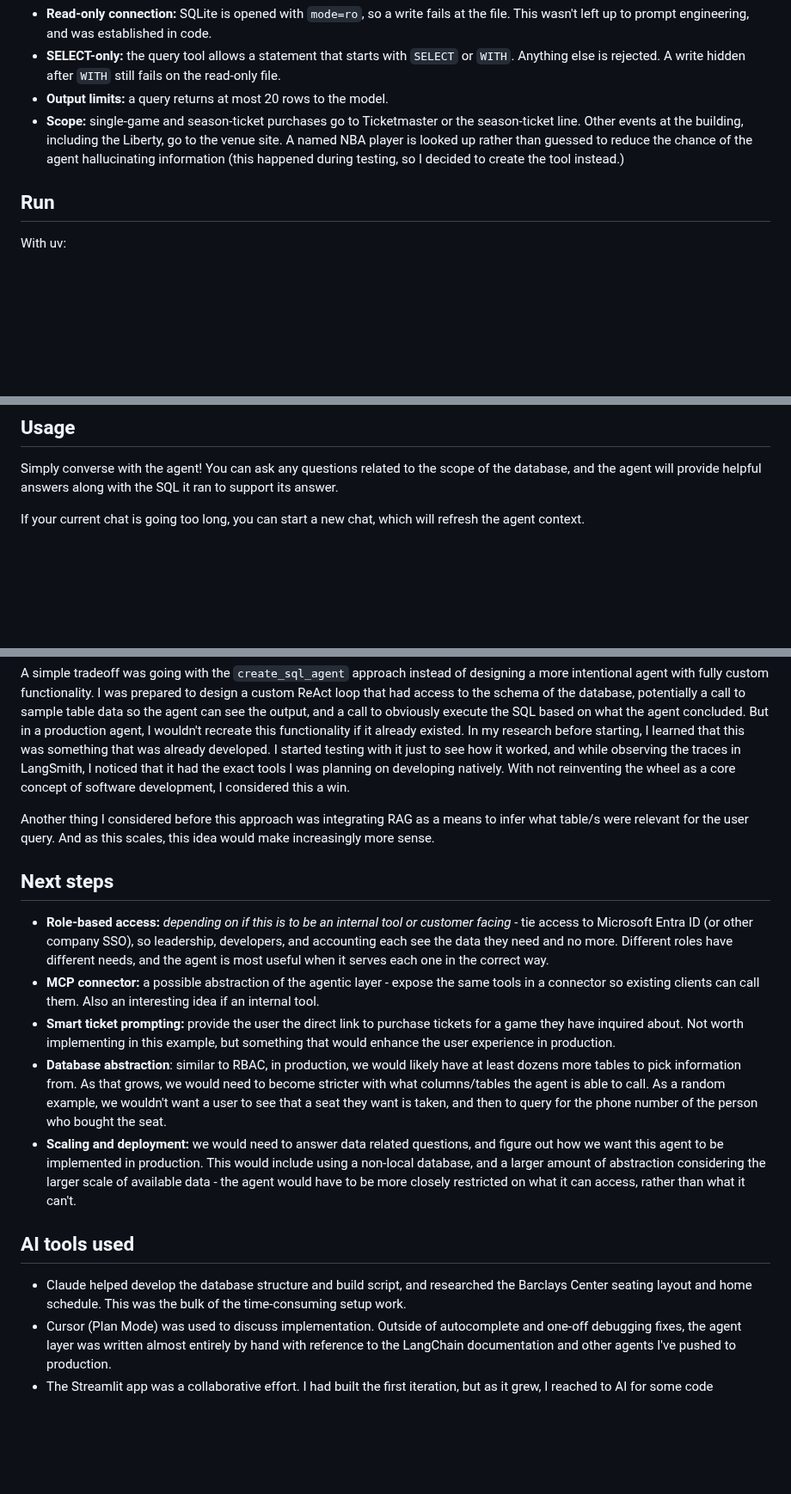
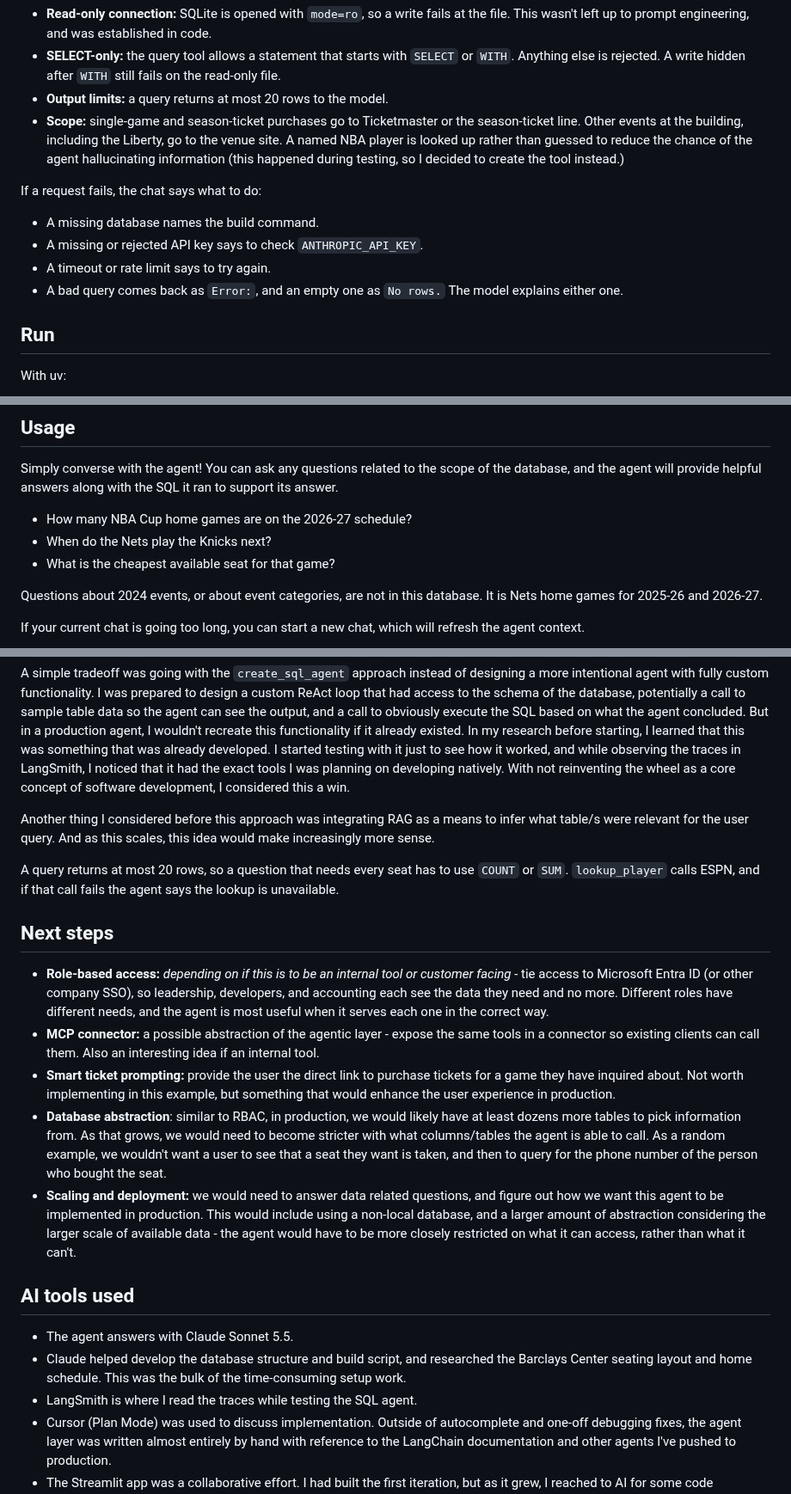
Before and after one commit to ccvale/BKSE, a Markdown page: README.md, 3 parts joined by grey strips. Shown at 86% size. Rendered like a GitHub page; blank space fills up the shorter version.

```diff
--- a/README.md
+++ b/README.md
@@ -106,6 +124,13 @@ The prompt tells the model what it may do. The database connection enforces the
 - **Output limits:** a query returns at most 20 rows to the model.
 - **Scope:** single-game and season-ticket purchases go to Ticketmaster or the season-ticket line. Other events at the building, including the Liberty, go to the venue site. A named NBA player is looked up rather than guessed to reduce the chance of the agent hallucinating information (this happened during testing, so I decided to create the tool instead.)
 
+If a request fails, the chat says what to do:
+
+- A missing database names the build command.
+- A missing or rejected API key says to check `ANTHROPIC_API_KEY`.
+- A timeout or rate limit says to try again.
+- A bad query comes back as `Error:`, and an empty one as `No rows.` The model explains either one.
+
 ## Run
 
 With uv:
@@ -124,6 +149,12 @@ streamlit run app.py
 
 Simply converse with the agent! You can ask any questions related to the scope of the database, and the agent will provide helpful answers along with the SQL it ran to support its answer.
 
+- How many NBA Cup home games are on the 2026-27 schedule?
+- When do the Nets play the Knicks next?
+- What is the cheapest available seat for that game?
+
+Questions about 2024 events, or about event categories, are not in this database. It is Nets home games for 2025-26 and 2026-27.
+
 If your current chat is going too long, you can start a new chat, which will refresh the agent context.
 
 ![A chat asking how many NBA Cup home games the Nets play this season, with the generated SQL expanded.](docs/nba-cup-sql.png)
@@ -134,16 +165,20 @@ A simple tradeoff was going with the `create_sql_agent` approach instead of desi
 
 Another thing I considered before this approach was integrating RAG as a means to infer what table/s were relevant for the user query. And as this scales, this idea would make increasingly more sense.
 
+A query returns at most 20 rows, so a question that needs every seat has to use `COUNT` or `SUM`. `lookup_player` calls ESPN, and if that call fails the agent says the lookup is unavailable.
+
 ## Next steps
 
 - **Role-based access:** *depending on if this is to be an internal tool or customer facing* - tie access to Microsoft Entra ID (or other company SSO), so leadership, developers, and accounting each see the data they need and no more. Different roles have different needs, and the agent is most useful when it serves each one in the correct way.
 - **MCP connector:** a possible abstraction of the agentic layer - expose the same tools in a connector so existing clients can call them. Also an interesting idea if an internal tool.
 - **Smart ticket prompting:** provide the user the direct link to purchase tickets for a game they have inquired about. Not worth implementing in this example, but something that would enhance the user experience in production.
-- **Database abstraction**: similar to RBAC, in production, we would likely have at least dozens more tables to pick information from. As that grows, we would need to become stricter with what columns/tables the agent is able to call. As a random example, we wouldn't want a user to see that a seat they want is taken, and then to query for the phone number of the person  who bought the seat.
+- **Database abstraction**: similar to RBAC, in production, we would likely have at least dozens more tables to pick information from. As that grows, we would need to become stricter with what columns/tables the agent is able to call. As a random example, we wouldn't want a user to see that a seat they want is taken, and then to query for the phone number of the person who bought the seat.
 - **Scaling and deployment:** we would need to answer data related questions, and figure out how we want this agent to be implemented in production. This would include using a non-local database, and a larger amount of abstraction considering the larger scale of available data - the agent would have to be more closely restricted on what it can access, rather than what it can't.
 
 ## AI tools used
 
+- The agent answers with Claude Sonnet 5.5.
 - Claude helped develop the database structure and build script, and researched the Barclays Center seating layout and home schedule. This was the bulk of the time-consuming setup work.
+- LangSmith is where I read the traces while testing the SQL agent.
 - Cursor (Plan Mode) was used to discuss implementation. Outside of autocomplete and one-off debugging fixes, the agent layer was written almost entirely by hand with reference to the LangChain documentation and other agents I've pushed to production.
 - The Streamlit app was a collaborative effort. I had built the first iteration, but as it grew, I reached to AI for some code assistance to help on features such as creating a new chat to reduce context, and some of the scaling as the agent started to hold memory of previous chats.
```
Also changed, not shown: other parts of README.md (+24 -6 lines), db/DATA.md (+1 -1 lines), docs/langsmith-cup-trace.png (added), 3 other files.
